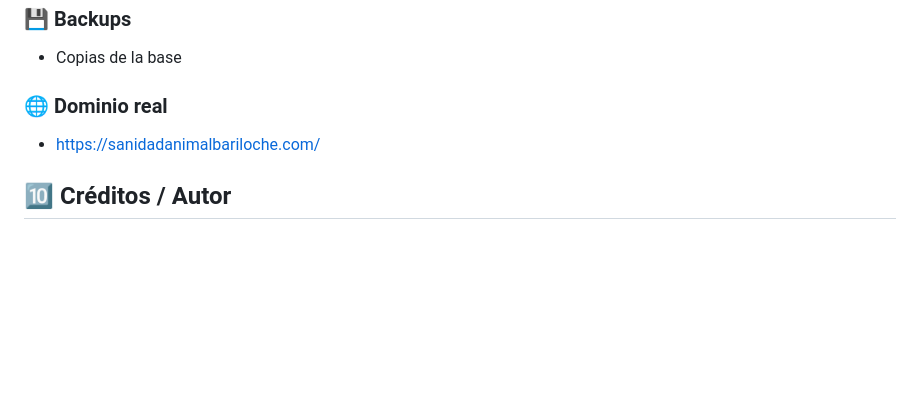
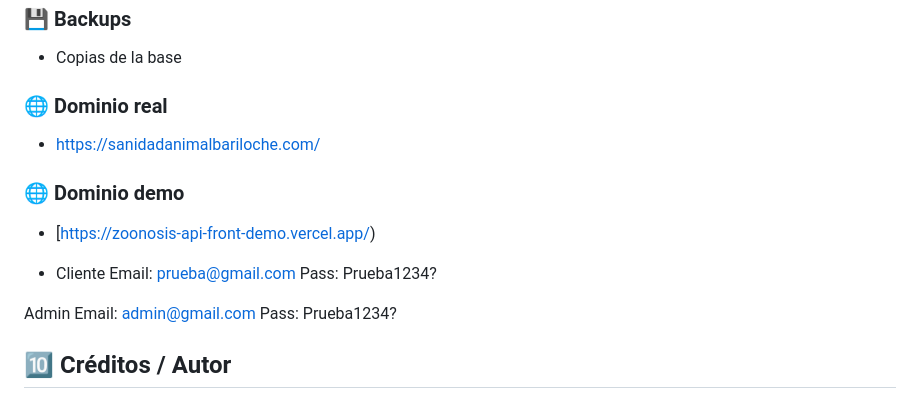
Before and after one commit to Ezesnt/Zoonosis_api_demo, a Markdown page: README.md, the part around the change. Rendered like a GitHub page; blank space fills up the shorter version.

Commit message:
Update README with demo domain and credentials
Added demo domain information and credentials to README.

```diff
--- a/README.md
+++ b/README.md
@@ -248,6 +248,17 @@ Si te interesa la arquitectura, el flujo de trabajo o querés colaborar, ¡estoy
 
 * [https://sanidadanimalbariloche.com/](https://sanidadanimalbariloche.com/)
 
+### 🌐 Dominio demo
+* [https://zoonosis-api-front-demo.vercel.app/)
+
+* Cliente
+Email: prueba@gmail.com
+Pass: Prueba1234?
+
+Admin
+Email: admin@gmail.com
+Pass: Prueba1234?
+
 ## 🔟 Créditos / Autor
 
 * **Desarrollado por:** Ezequiel Santillán
```
